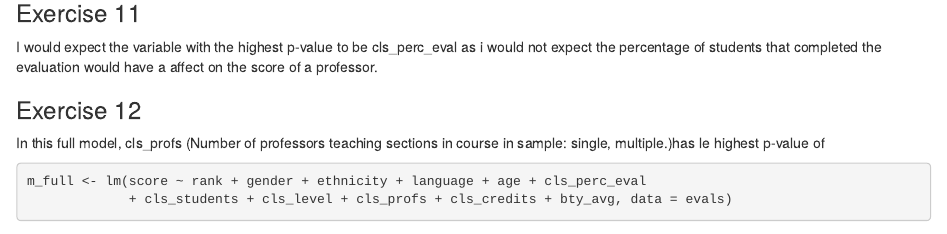
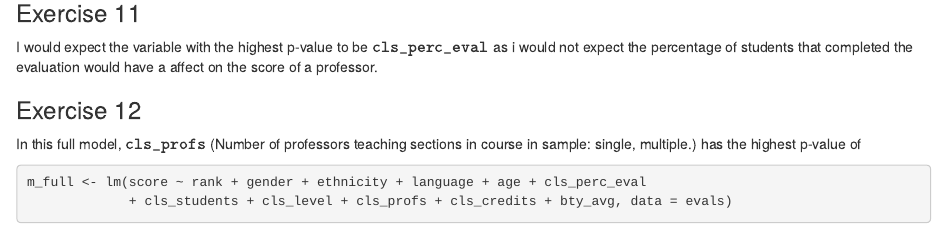
Before and after one commit to thomasjwilloughby/Module6Lab, an R Markdown document (Untitled/LabReport.Rmd): the page in a window 1100 px wide, from 2180 px down. Rendered offline with R 4.5, knitr and Pandoc, with nearby package versions; drawn as R Markdown's standard HTML page in place of the format the file asks for; some code elsewhere in the file could not run offline.

Commit message:
Monospace variables in text sections

````diff
--- a/Untitled/LabReport.Rmd
+++ b/Untitled/LabReport.Rmd
@@ -95,11 +95,11 @@ evals_aug2 %>% ggplot(aes(x = .fitted, y = .resid)) +
 ```
 ### Exercise 11
 
-I would expect the variable with the highest p-value to be cls_perc_eval as i would not expect the percentage of students that completed the evaluation would have a affect on the score of a professor.
+I would expect the variable with the highest p-value to be $\texttt{cls_perc_eval}$ as i would not expect the percentage of students that completed the evaluation would have a affect on the score of a professor.
 
 ### Exercise 12
 
-In this full model, cls_profs (Number of professors teaching sections in course in sample: single, multiple.)has le highest p-value of
+In this full model, $\texttt{cls_profs}$ (Number of professors teaching sections in course in sample: single, multiple.) has the highest p-value of
 
 ```{r}
 m_full <- lm(score ~ rank + gender + ethnicity + language + age + cls_perc_eval
````
